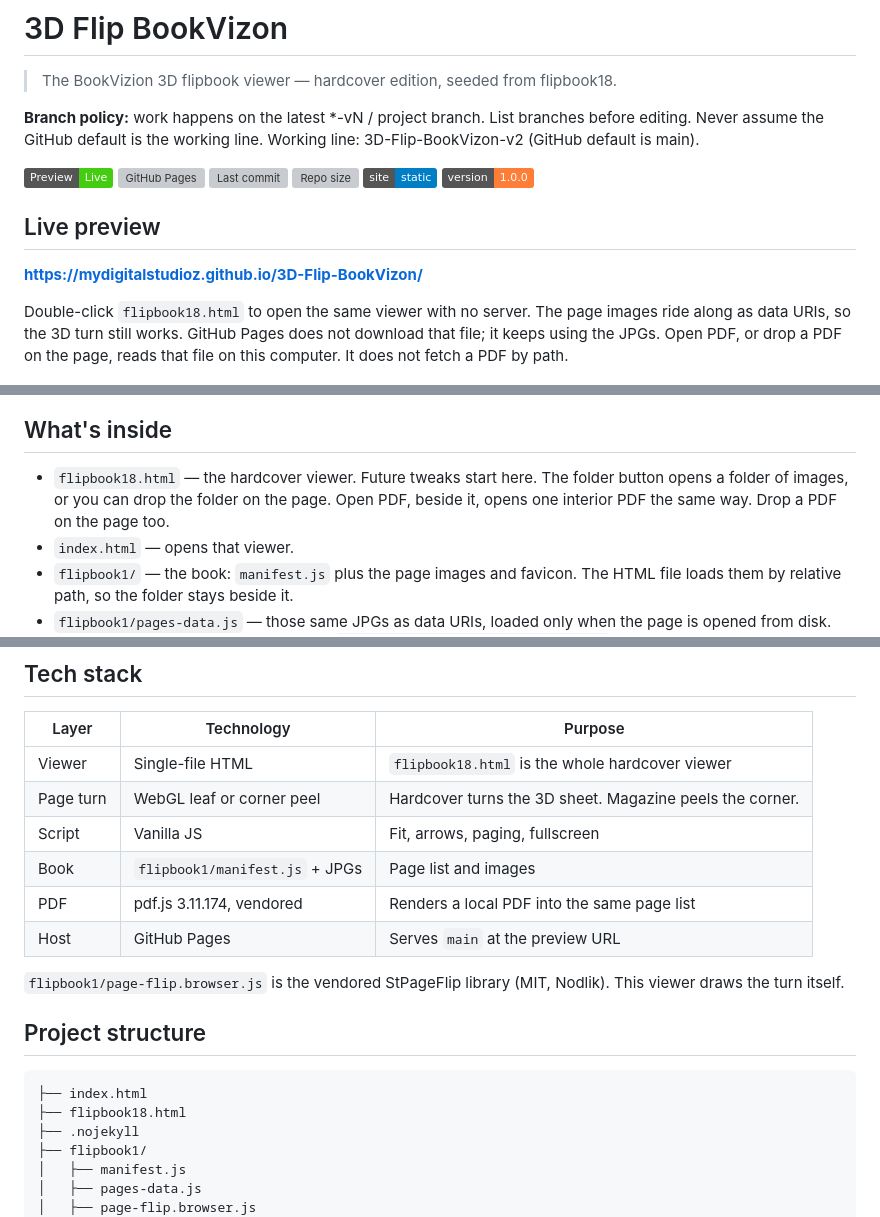
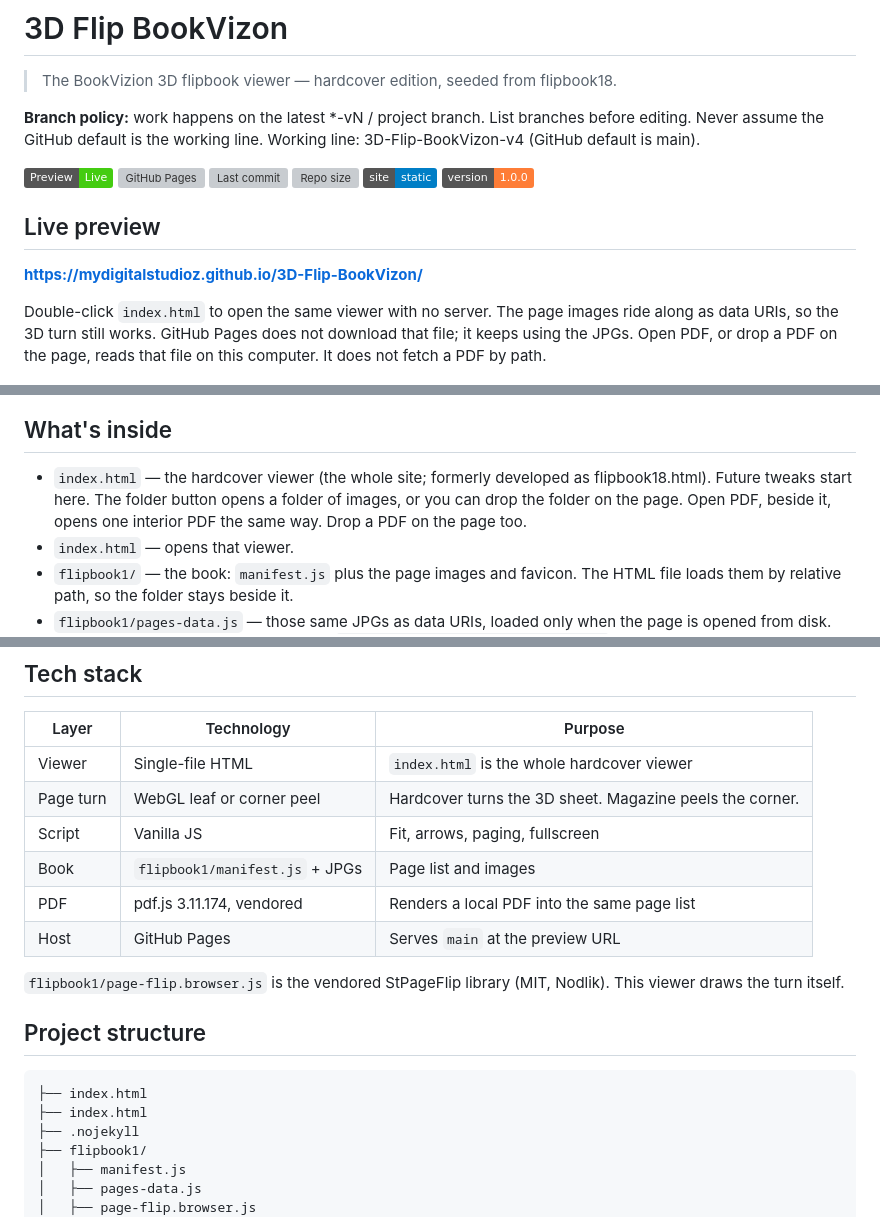
Before and after one commit to MyDigitalStudioz/3D-Flip-BookVizon, a Markdown page: README.md, 3 parts joined by grey strips. GitHub-like rendering; badges without logos; grey boxes are pictures that could not be loaded.

Commit message:
v4: README points at the one-file site

````diff
--- a/README.md
+++ b/README.md
@@ -2,7 +2,7 @@
 
 > The BookVizion 3D flipbook viewer — hardcover edition, seeded from flipbook18.
 
-**Branch policy:** work happens on the latest *-vN / project branch. List branches before editing. Never assume the GitHub default is the working line. Working line: 3D-Flip-BookVizon-v2 (GitHub default is main).
+**Branch policy:** work happens on the latest *-vN / project branch. List branches before editing. Never assume the GitHub default is the working line. Working line: 3D-Flip-BookVizon-v4 (GitHub default is main).
 
 [![Preview](https://img.shields.io/badge/Preview-Live-brightgreen)](https://mydigitalstudioz.github.io/3D-Flip-BookVizon/)
 ![GitHub Pages](https://github.com/MyDigitalStudioz/3D-Flip-BookVizon/actions/workflows/pages/pages-build-deployment/badge.svg)
@@ -15,7 +15,7 @@
 
 **https://mydigitalstudioz.github.io/3D-Flip-BookVizon/**
 
-Double-click `flipbook18.html` to open the same viewer with no server. The page images ride along as data URIs, so the 3D turn still works. GitHub Pages does not download that file; it keeps using the JPGs. Open PDF, or drop a PDF on the page, reads that file on this computer. It does not fetch a PDF by path.
+Double-click `index.html` to open the same viewer with no server. The page images ride along as data URIs, so the 3D turn still works. GitHub Pages does not download that file; it keeps using the JPGs. Open PDF, or drop a PDF on the page, reads that file on this computer. It does not fetch a PDF by path.
 
 ![Harlow cover on the dark hardcover stage](https://github.com/MyDigitalStudioz/3D-Flip-BookVizon/raw/3D-Flip-BookVizon-v2/media/hero.jpg?v=20261029-4)
 
@@ -37,7 +37,7 @@ Captured from the working viewer on `3D-Flip-BookVizon-v2`. Refresh these files,
 
 ## What's inside
 
-- `flipbook18.html` — the hardcover viewer. Future tweaks start here. The folder button opens a folder of images, or you can drop the folder on the page. Open PDF, beside it, opens one interior PDF the same way. Drop a PDF on the page too.
+- `index.html` — the hardcover viewer (the whole site; formerly developed as flipbook18.html). Future tweaks start here. The folder button opens a folder of images, or you can drop the folder on the page. Open PDF, beside it, opens one interior PDF the same way. Drop a PDF on the page too.
 - `index.html` — opens that viewer.
 - `flipbook1/` — the book: `manifest.js` plus the page images and favicon. The HTML file loads them by relative path, so the folder stays beside it.
 - `flipbook1/pages-data.js` — those same JPGs as data URIs, loaded only when the page is opened from disk. The JPGs stay the source. Rebuild with `python scripts/build-pages-data.py` after a page image changes.
@@ -58,7 +58,7 @@ Open PDF takes one interior PDF. Square and portrait pages stay one page. A wide
 
 | Layer | Technology | Purpose |
 | --- | --- | --- |
-| Viewer | Single-file HTML | `flipbook18.html` is the whole hardcover viewer |
+| Viewer | Single-file HTML | `index.html` is the whole hardcover viewer |
 | Page turn | WebGL leaf or corner peel | Hardcover turns the 3D sheet. Magazine peels the corner. |
 | Script | Vanilla JS | Fit, arrows, paging, fullscreen |
 | Book | `flipbook1/manifest.js` + JPGs | Page list and images |
@@ -71,7 +71,7 @@ Open PDF takes one interior PDF. Square and portrait pages stay one page. A wide
 
 ```
 ├── index.html
-├── flipbook18.html
+├── index.html
 ├── .nojekyll
 ├── flipbook1/
 │   ├── manifest.js
````
